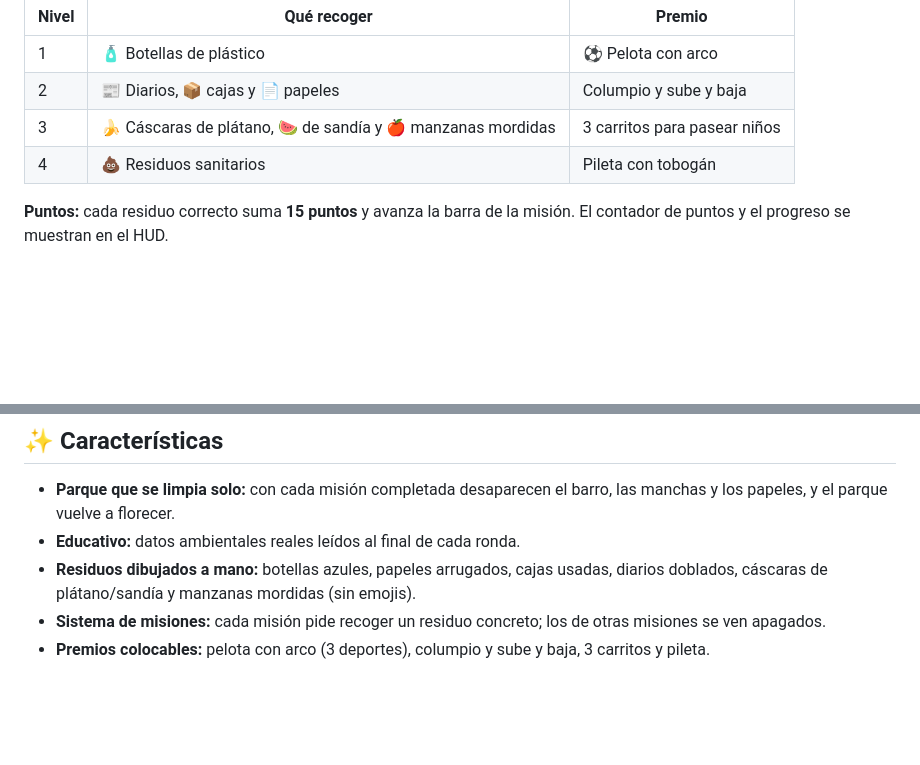
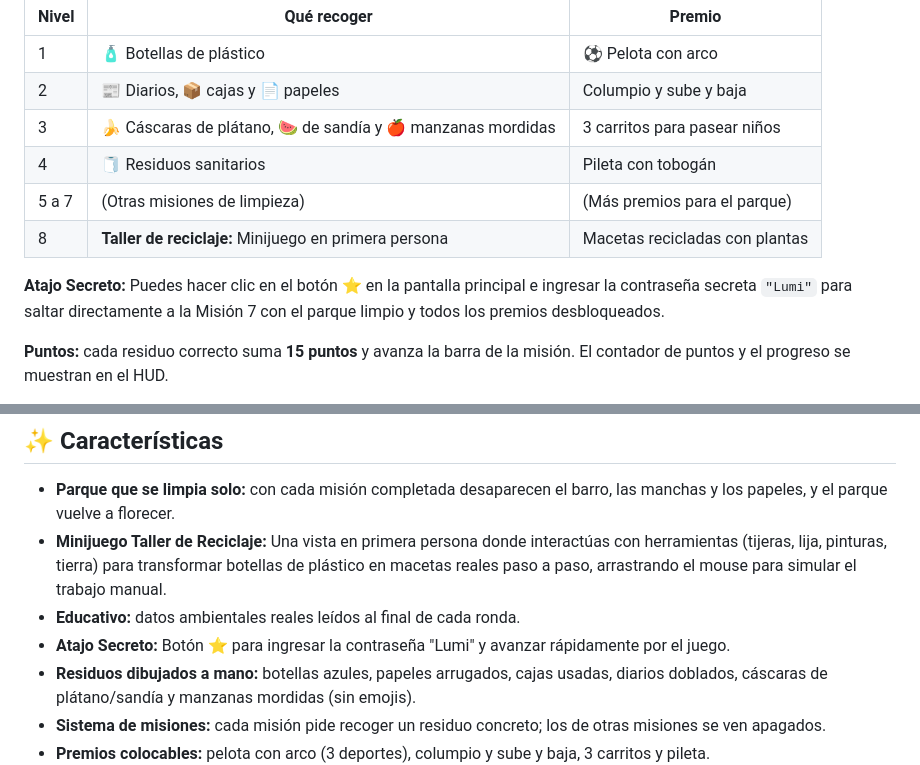
Before and after one commit to antonellaavalosc-ux/ecologIA, a Markdown page: README.md, 2 parts joined by grey strips. GitHub-like rendering; blank space fills up the shorter version.

Commit message:
docs: Update README with new Mission 8 features and secret cheat code

```diff
--- a/README.md
+++ b/README.md
@@ -13,7 +13,11 @@ Cada misión pide recoger **solo** un residuo concreto. La misión activa se mue
 | 1 | 🧴 Botellas de plástico | ⚽ Pelota con arco |
 | 2 | 📰 Diarios, 📦 cajas y 📄 papeles | Columpio y sube y baja |
 | 3 | 🍌 Cáscaras de plátano, 🍉 de sandía y 🍎 manzanas mordidas | 3 carritos para pasear niños |
-| 4 | 💩 Residuos sanitarios | Pileta con tobogán |
+| 4 | 🧻 Residuos sanitarios | Pileta con tobogán |
+| 5 a 7 | (Otras misiones de limpieza) | (Más premios para el parque) |
+| 8 | **Taller de reciclaje:** Minijuego en primera persona | Macetas recicladas con plantas |
+
+**Atajo Secreto:** Puedes hacer clic en el botón ⭐ en la pantalla principal e ingresar la contraseña secreta `"Lumi"` para saltar directamente a la Misión 7 con el parque limpio y todos los premios desbloqueados.
 
 **Puntos:** cada residuo correcto suma **15 puntos** y avanza la barra de la misión. El contador de puntos y el progreso se muestran en el HUD.
 
@@ -61,7 +65,9 @@ Al final aparece el botón **"🔄 Volver a jugar"** para reiniciar la partida c
 ## ✨ Características
 
 - **Parque que se limpia solo:** con cada misión completada desaparecen el barro, las manchas y los papeles, y el parque vuelve a florecer.
+- **Minijuego Taller de Reciclaje:** Una vista en primera persona donde interactúas con herramientas (tijeras, lija, pinturas, tierra) para transformar botellas de plástico en macetas reales paso a paso, arrastrando el mouse para simular el trabajo manual.
 - **Educativo:** datos ambientales reales leídos al final de cada ronda.
+- **Atajo Secreto:** Botón ⭐ para ingresar la contraseña "Lumi" y avanzar rápidamente por el juego.
 - **Residuos dibujados a mano:** botellas azules, papeles arrugados, cajas usadas, diarios doblados, cáscaras de plátano/sandía y manzanas mordidas (sin emojis).
 - **Sistema de misiones:** cada misión pide recoger un residuo concreto; los de otras misiones se ven apagados.
 - **Premios colocables:** pelota con arco (3 deportes), columpio y sube y baja, 3 carritos y pileta.
```
